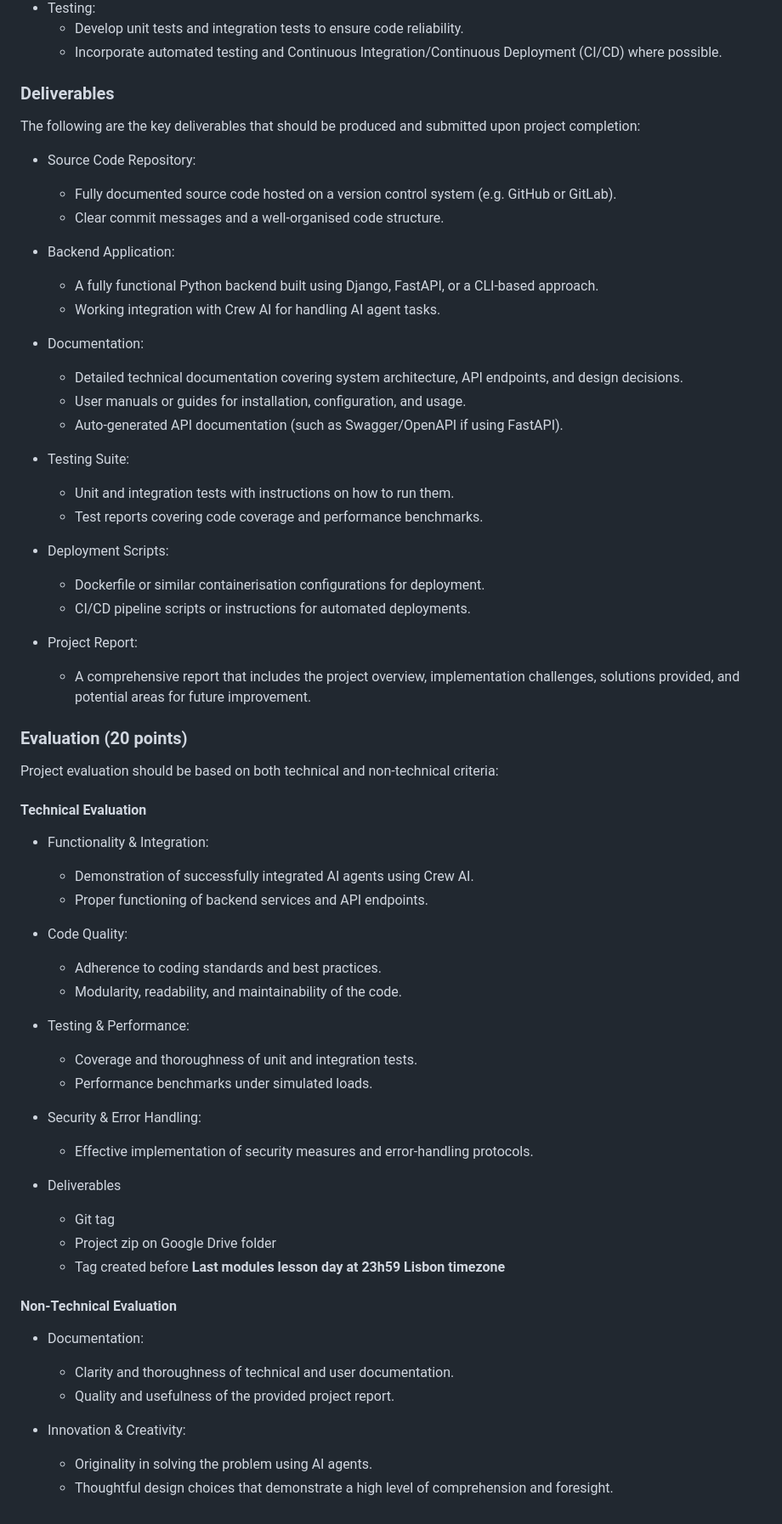
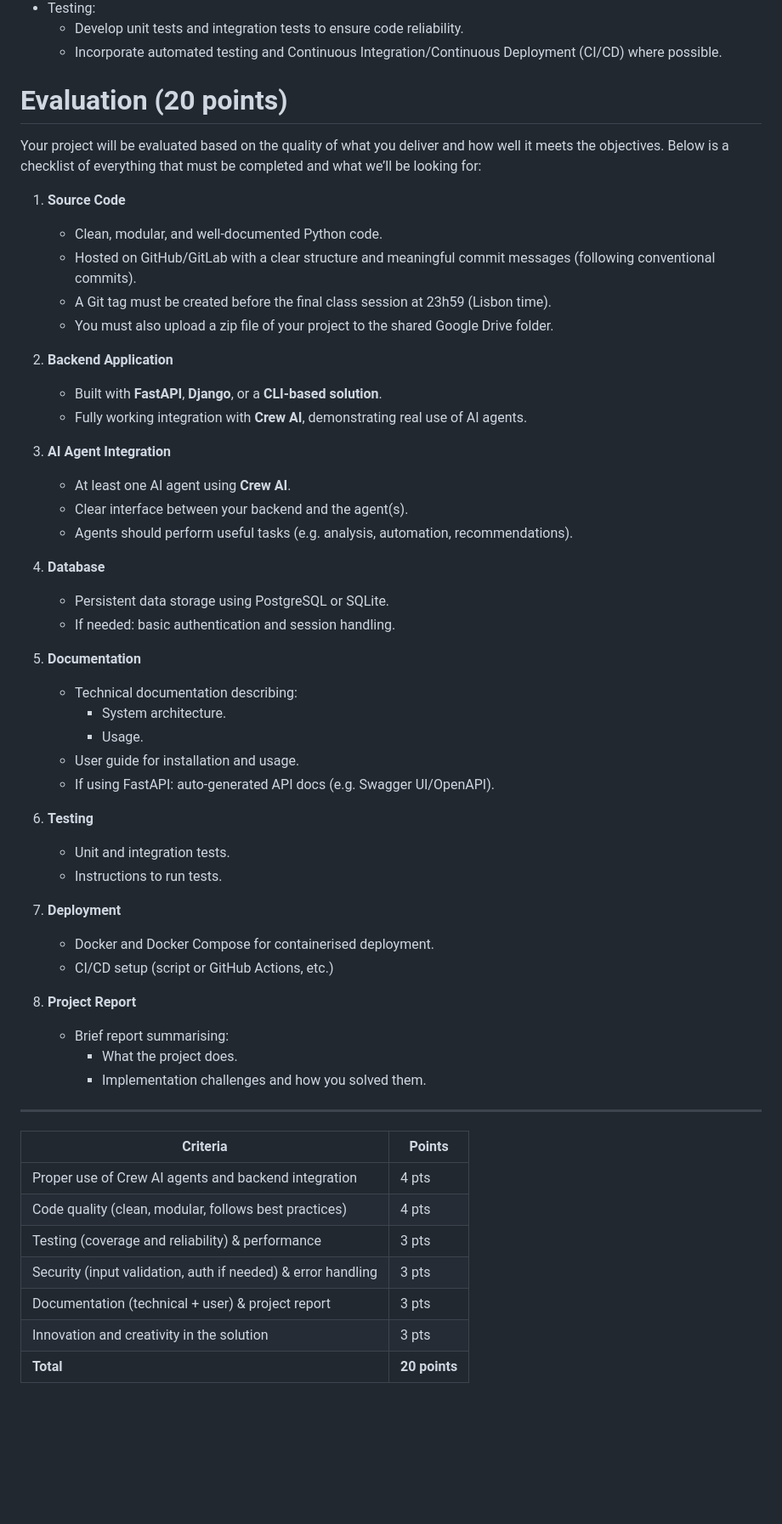
Before and after one commit to JoaoCardosoDev/backend-ii, a Markdown page: README.md, the part around the change. Shown at 85% size. Rendered like a GitHub page; blank space fills up the shorter version.

```diff
--- a/README.md
+++ b/README.md
@@ -879,67 +879,57 @@ To achieve the objective and meet the project goal, the following requirements m
     - Develop unit tests and integration tests to ensure code reliability.
     - Incorporate automated testing and Continuous Integration/Continuous Deployment (CI/CD) where possible.
 
-### Deliverables
+# Evaluation (20 points)
 
-The following are the key deliverables that should be produced and submitted upon project completion:
+Your project will be evaluated based on the quality of what you deliver and how well it meets the objectives. Below is a checklist of everything that must be completed and what we’ll be looking for:
 
-- Source Code Repository:
-    - Fully documented source code hosted on a version control system (e.g. GitHub or GitLab).
-    - Clear commit messages and a well-organised code structure.
+1. **Source Code**
+   - Clean, modular, and well-documented Python code.
+   - Hosted on GitHub/GitLab with a clear structure and meaningful commit messages (following conventional commits).
+   - A Git tag must be created before the final class session at 23h59 (Lisbon time).
+   - You must also upload a zip file of your project to the shared Google Drive folder.
 
-- Backend Application:
-    - A fully functional Python backend built using Django, FastAPI, or a CLI-based approach.
-    - Working integration with Crew AI for handling AI agent tasks.
+2. **Backend Application**
+   - Built with **FastAPI**, **Django**, or a **CLI-based solution**.
+   - Fully working integration with **Crew AI**, demonstrating real use of AI agents.
 
-- Documentation:
-    - Detailed technical documentation covering system architecture, API endpoints, and design decisions.
-    - User manuals or guides for installation, configuration, and usage.
-    - Auto-generated API documentation (such as Swagger/OpenAPI if using FastAPI).
+3. **AI Agent Integration**
+   - At least one AI agent using **Crew AI**.
+   - Clear interface between your backend and the agent(s).
+   - Agents should perform useful tasks (e.g. analysis, automation, recommendations).
 
-- Testing Suite:
-    - Unit and integration tests with instructions on how to run them.
-    - Test reports covering code coverage and performance benchmarks.
+4. **Database**
+   - Persistent data storage using PostgreSQL or SQLite.
+   - If needed: basic authentication and session handling.
 
-- Deployment Scripts:
-    - Dockerfile or similar containerisation configurations for deployment.
-    - CI/CD pipeline scripts or instructions for automated deployments.
+5. **Documentation**
+   - Technical documentation describing:
+     - System architecture.
+     - Usage.
+   - User guide for installation and usage.
+   - If using FastAPI: auto-generated API docs (e.g. Swagger UI/OpenAPI).
 
-- Project Report:
-    - A comprehensive report that includes the project overview, implementation challenges, solutions provided, and potential areas for future improvement.
+6. **Testing**
+   - Unit and integration tests.
+   - Instructions to run tests.
 
-### Evaluation (20 points)
+7. **Deployment**
+   - Docker and Docker Compose for containerised deployment.
+   - CI/CD setup (script or GitHub Actions, etc.)
 
-Project evaluation should be based on both technical and non-technical criteria:
+8. **Project Report**
+   - Brief report summarising:
+     - What the project does.
+     - Implementation challenges and how you solved them.
 
-#### Technical Evaluation
+---
 
-- Functionality & Integration:
-    - Demonstration of successfully integrated AI agents using Crew AI.
-    - Proper functioning of backend services and API endpoints.
-
-- Code Quality:
-    - Adherence to coding standards and best practices.
-    - Modularity, readability, and maintainability of the code.
-
-- Testing & Performance:
-    - Coverage and thoroughness of unit and integration tests.
-    - Performance benchmarks under simulated loads.
-
-- Security & Error Handling:
-    - Effective implementation of security measures and error-handling protocols.
-
-- Deliverables
-    - Git tag
-    - Project zip on Google Drive folder
-    - Tag created before **Last modules lesson day at 23h59 Lisbon timezone**
-
-
-#### Non-Technical Evaluation
-
-- Documentation:
-    - Clarity and thoroughness of technical and user documentation.
-    - Quality and usefulness of the provided project report.
-
-- Innovation & Creativity:
-    - Originality in solving the problem using AI agents.
-    - Thoughtful design choices that demonstrate a high level of comprehension and foresight.
+| **Criteria**                                                 | **Points**    |
+|--------------------------------------------------------------|---------------|
+| Proper use of Crew AI agents and backend integration         | 4 pts         |
+| Code quality (clean, modular, follows best practices)        | 4 pts         |
+| Testing (coverage and reliability) & performance             | 3 pts         |
+| Security (input validation, auth if needed) & error handling | 3 pts         |
+| Documentation (technical + user) & project report            | 3 pts         |
+| Innovation and creativity in the solution                    | 3 pts         |
+| **Total**                                                    | **20 points** |
```
